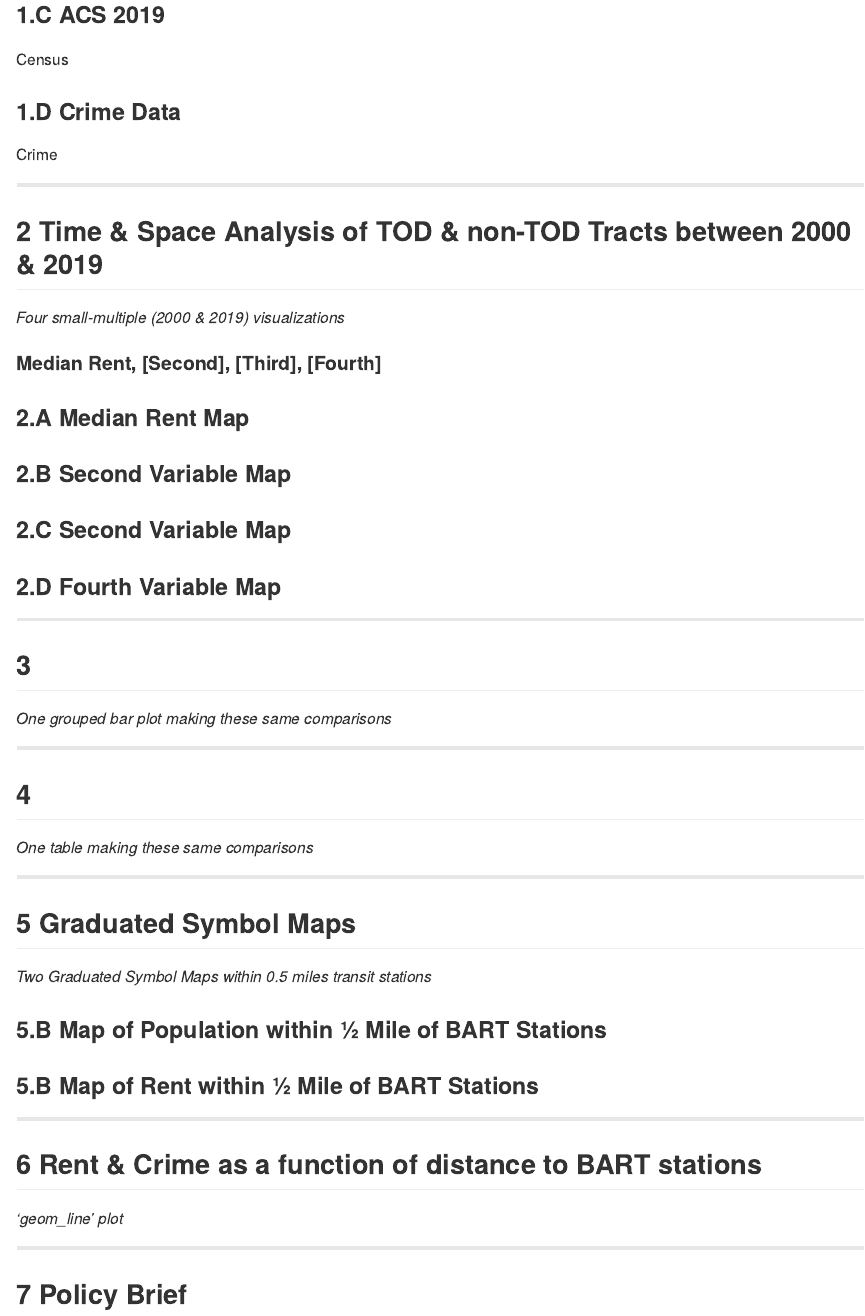
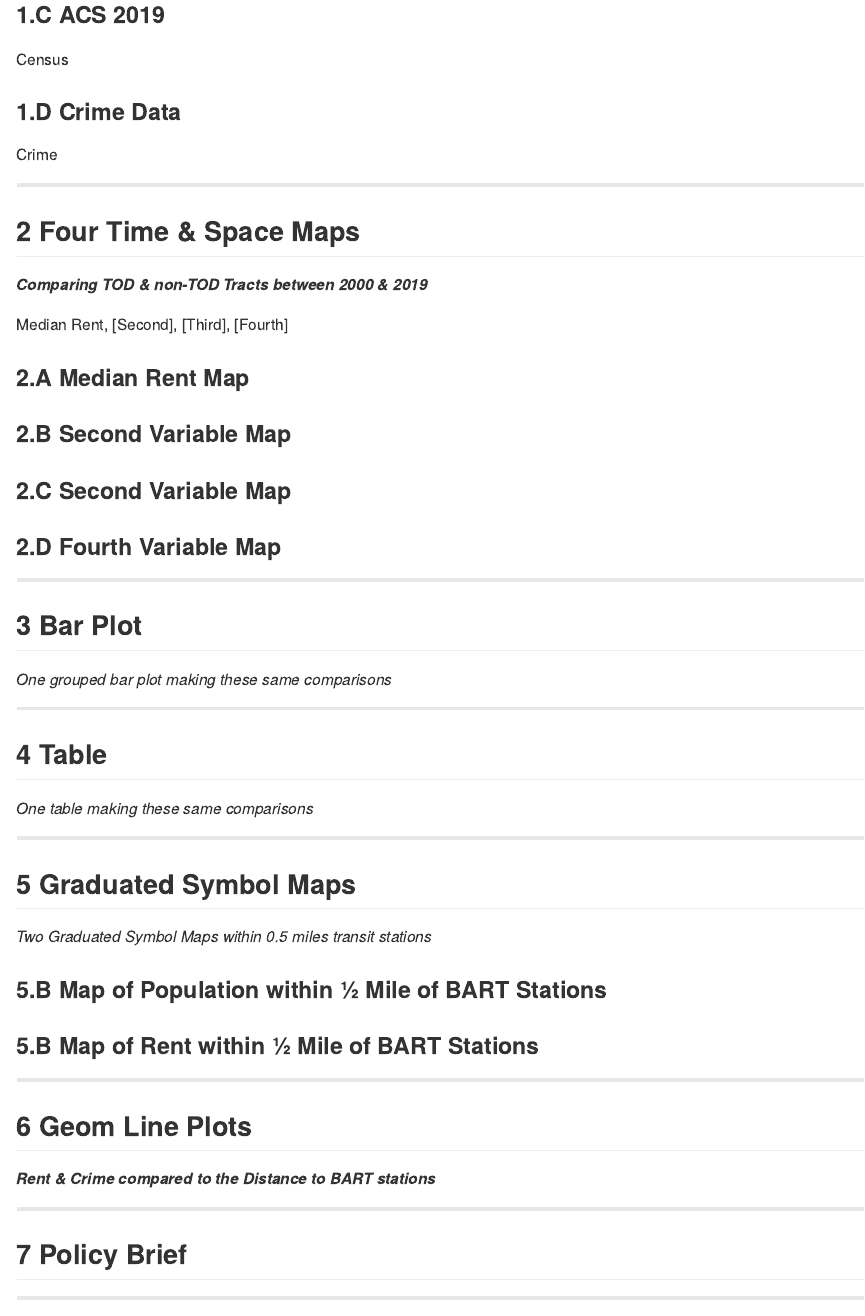
Before and after one commit to nelmsal/MUSA508_HW1_TOD, an R Markdown document (MUSA508_HW1_TOD.Rmd): the page in a window 1100 px wide, from 2330 px down. Rendered offline with R 4.5, knitr and Pandoc, with nearby package versions; some code elsewhere in the file could not run offline; long lines of code are wrapped.

Commit message:
format edits

````diff
--- a/MUSA508_HW1_TOD.Rmd
+++ b/MUSA508_HW1_TOD.Rmd
@@ -138,11 +138,11 @@ Crime
 
 ------------------------------------------------------------------------
 
-## 2 Time & Space Analysis of TOD & non-TOD Tracts between 2000 & 2019
+## 2 Four Time & Space Maps
 
-*Four small-multiple (2000 & 2019) visualizations*
+***Comparing TOD & non-TOD Tracts between 2000 & 2019***
 
-#### Median Rent, [Second], [Third], [Fourth]
+Median Rent, [Second], [Third], [Fourth]
 
 ### 2.A Median Rent Map
 
@@ -170,7 +170,8 @@ Crime
 
 ------------------------------------------------------------------------
 
-## 3
+## 3 Bar Plot
+
 *One grouped bar plot making these same comparisons*
 
 ```{r 3_barplot}
@@ -179,7 +180,8 @@ Crime
 
 ------------------------------------------------------------------------
 
-## 4
+## 4 Table
+
 *One table making these same comparisons*
 
 ```{r 4_table}
@@ -205,8 +208,9 @@ Crime
 
 ------------------------------------------------------------------------
 
-## 6 Rent & Crime as a function of distance to BART stations
-*'geom_line' plot*
+## 6 Geom Line Plots
+
+***Rent & Crime compared to the Distance to BART stations***
 
 ```{r 6_geom_line}
 
````
Also changed, not shown: MUSA508_HW1_TOD.Rmd (7 more changed lines).
